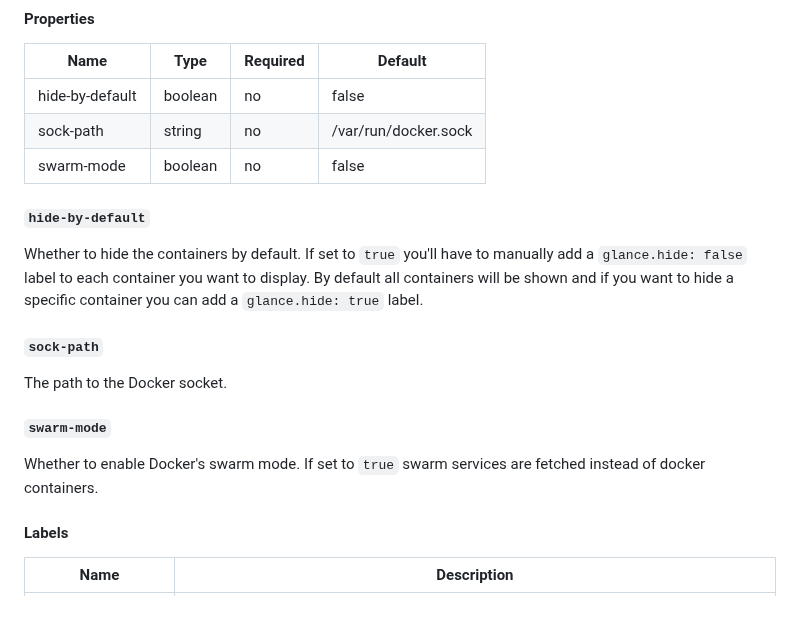
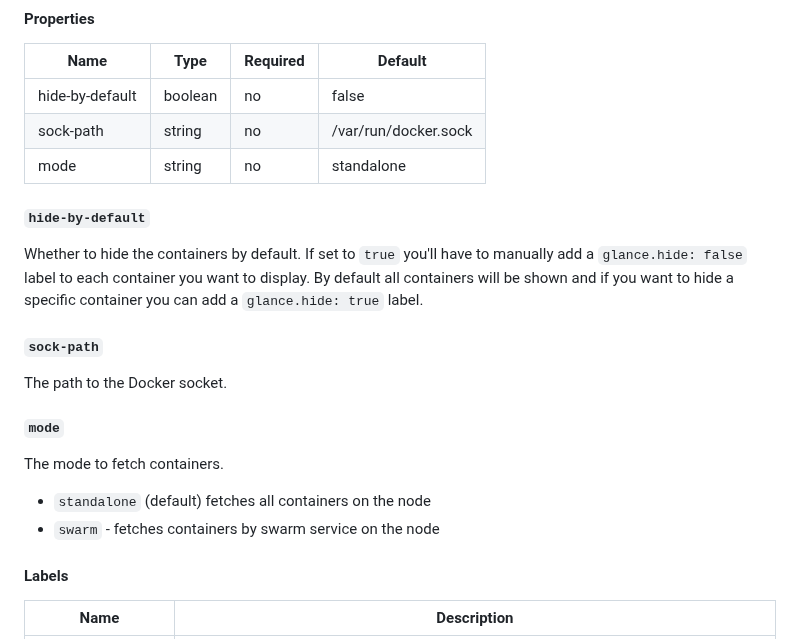
Before and after one commit to glanceapp/glance, a Markdown page: docs/configuration.md, the part around the change. Drawn GitHub-style; blank space fills up the shorter version.

Commit message:
chore: updates docs, swarm-mode -> mode

```diff
--- a/docs/configuration.md
+++ b/docs/configuration.md
@@ -1826,7 +1826,7 @@ If any of the child containers are down, their status will propagate up to the p
 | ---- | ---- | -------- | ------- |
 | hide-by-default | boolean | no | false |
 | sock-path | string | no | /var/run/docker.sock |
-| swarm-mode | boolean | no | false |
+| mode | string | no | standalone |
 
 ##### `hide-by-default`
 Whether to hide the containers by default. If set to `true` you'll have to manually add a `glance.hide: false` label to each container you want to display. By default all containers will be shown and if you want to hide a specific container you can add a `glance.hide: true` label.
@@ -1834,8 +1834,11 @@ Whether to hide the containers by default. If set to `true` you'll have to manua
 ##### `sock-path`
 The path to the Docker socket.
 
-##### `swarm-mode`
-Whether to enable Docker's swarm mode. If set to `true` swarm services are fetched instead of docker containers.
+##### `mode`
+The mode to fetch containers.
+
+- `standalone` (default) fetches all containers on the node
+- `swarm` - fetches containers by swarm service on the node
 
 #### Labels
 | Name | Description |
```
